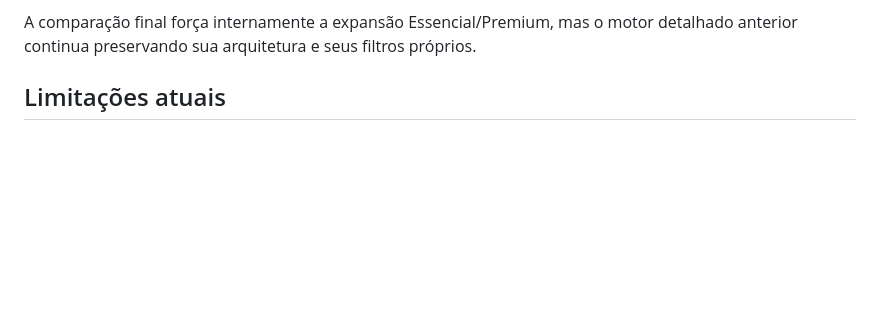
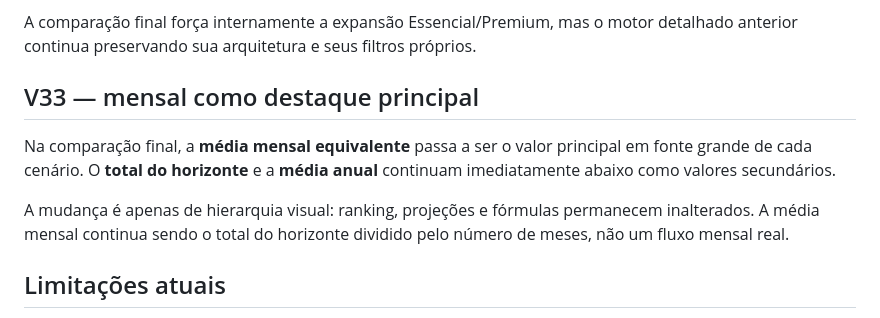
Before and after one commit to henriquecrang/viabilidade-airbnb, a Markdown page: README.md, the part around the change. Rendered like a GitHub page; blank space fills up the shorter version.

Commit message:
Document V33 monthly card emphasis (#50)

```diff
--- a/README.md
+++ b/README.md
@@ -300,6 +300,12 @@ A Issue #49 reorganiza a seção final para funcionar como a principal tela de d
 - o topo da aplicação ganhou **Restaurar defaults**, que recompõe toda a simulação a partir da configuração padrão atual após confirmação.
 
 A comparação final força internamente a expansão Essencial/Premium, mas o motor detalhado anterior continua preservando sua arquitetura e seus filtros próprios.
+
+## V33 — mensal como destaque principal
+
+Na comparação final, a **média mensal equivalente** passa a ser o valor principal em fonte grande de cada cenário. O **total do horizonte** e a **média anual** continuam imediatamente abaixo como valores secundários.
+
+A mudança é apenas de hierarquia visual: ranking, projeções e fórmulas permanecem inalterados. A média mensal continua sendo o total do horizonte dividido pelo número de meses, não um fluxo mensal real.
 
 ## Limitações atuais
 
```
